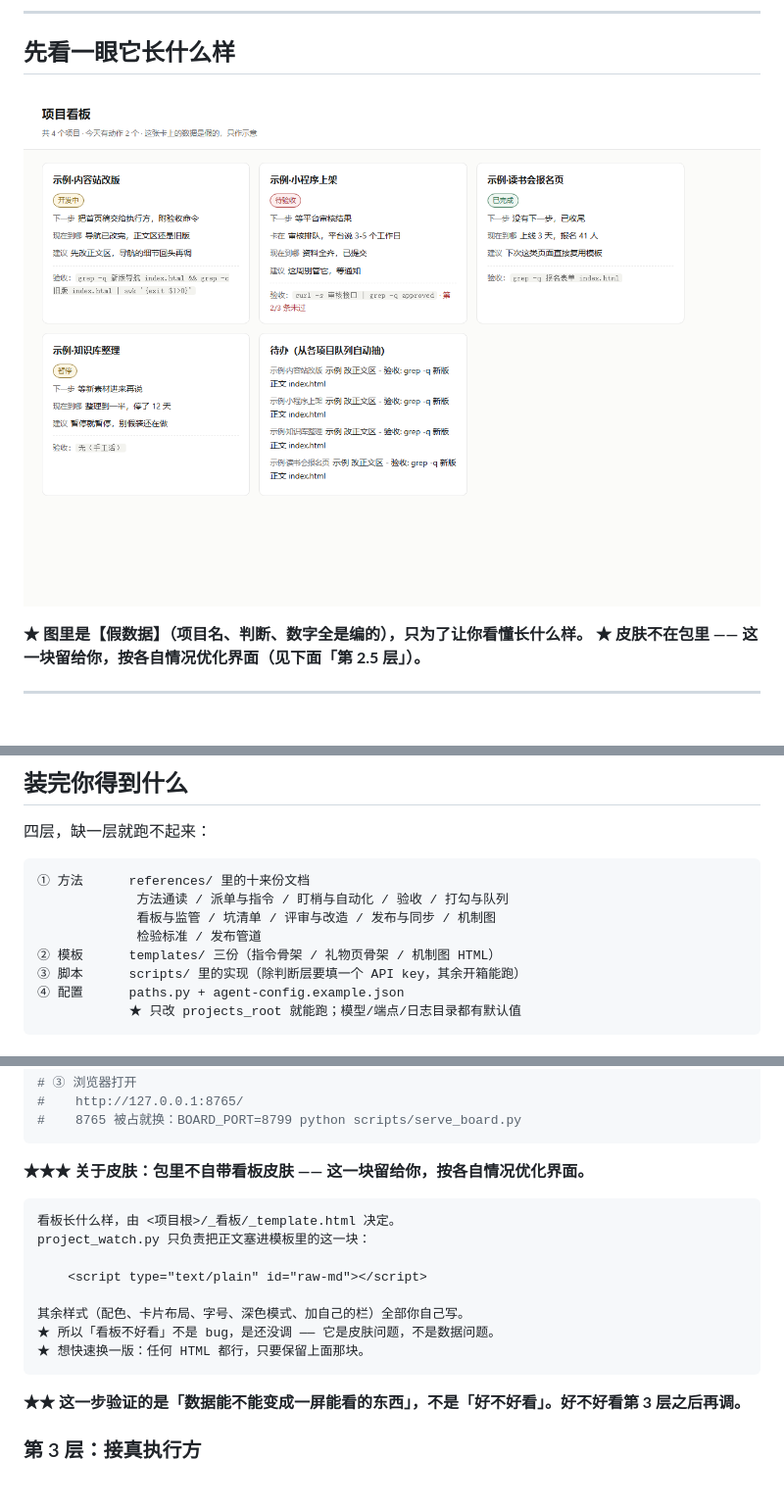
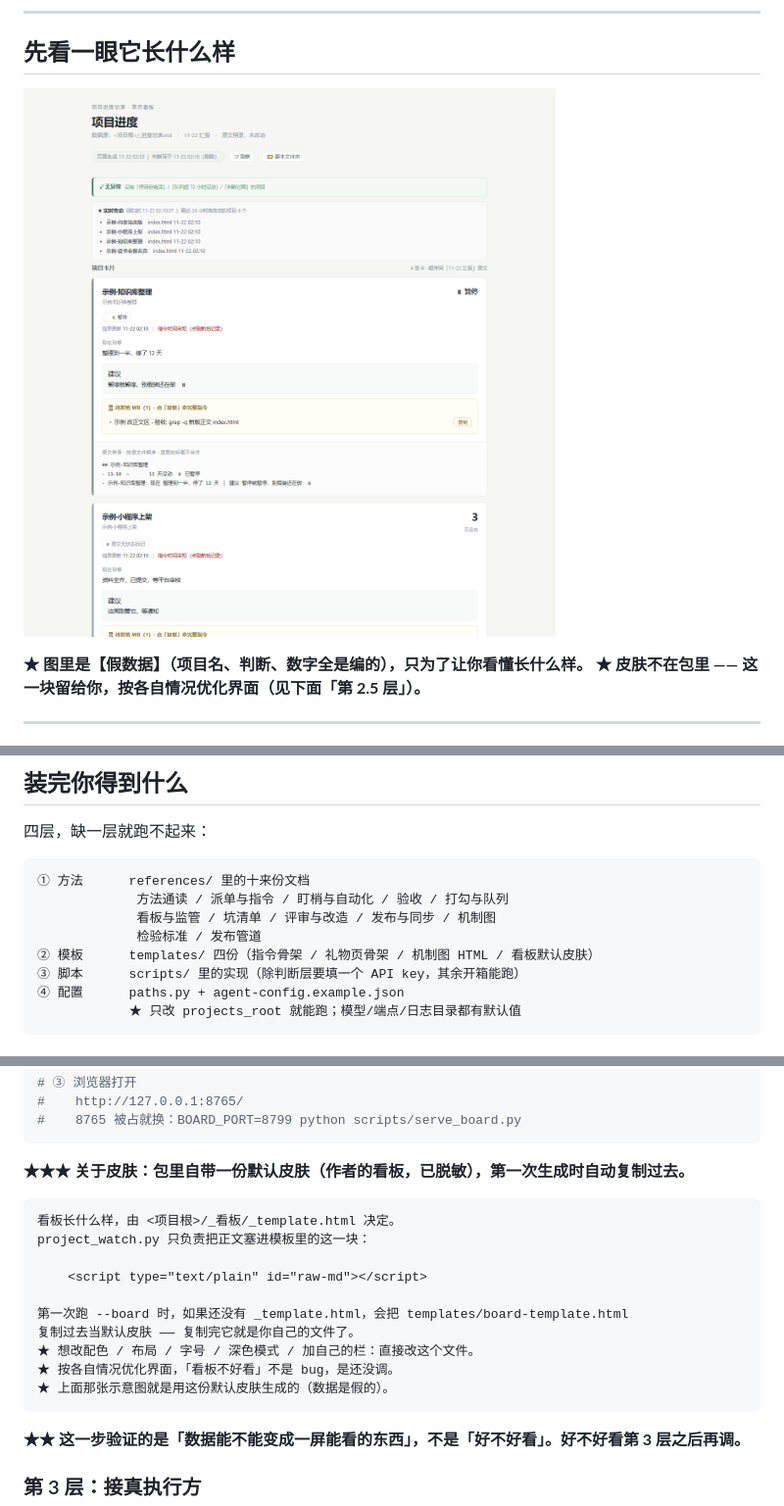
Before and after one commit to Lawcakfen/dispatch-brief, a Markdown page: README.md, 3 parts joined by grey strips. Shown at 98% size. GitHub-like rendering; pictures changed too: docs/board-demo.png; blank space fills up the shorter version.

````diff
--- a/README.md
+++ b/README.md
@@ -90,7 +90,7 @@
              方法通读 / 派单与指令 / 盯梢与自动化 / 验收 / 打勾与队列
              看板与监管 / 坑清单 / 评审与改造 / 发布与同步 / 机制图
              检验标准 / 发布管道
-② 模板      templates/ 三份（指令骨架 / 礼物页骨架 / 机制图 HTML）
+② 模板      templates/ 四份（指令骨架 / 礼物页骨架 / 机制图 HTML / 看板默认皮肤）
 ③ 脚本      scripts/ 里的实现（除判断层要填一个 API key，其余开箱能跑）
 ④ 配置      paths.py + agent-config.example.json
             ★ 只改 projects_root 就能跑；模型/端点/日志目录都有默认值
@@ -246,7 +246,7 @@ python scripts/serve_board.py
 #    8765 被占就换：BOARD_PORT=8799 python scripts/serve_board.py
 ```
 
-**★★★ 关于皮肤：包里不自带看板皮肤 —— 这一块留给你，按各自情况优化界面。**
+**★★★ 关于皮肤：包里自带一份默认皮肤（作者的看板，已脱敏），第一次生成时自动复制过去。**
 
 ```
 看板长什么样，由 <项目根>/_看板/_template.html 决定。
@@ -254,9 +254,11 @@ project_watch.py 只负责把正文塞进模板里的这一块：
 
     <script type="text/plain" id="raw-md"></script>
 
-其余样式（配色、卡片布局、字号、深色模式、加自己的栏）全部你自己写。
-★ 所以「看板不好看」不是 bug，是还没调 —— 它是皮肤问题，不是数据问题。
-★ 想快速换一版：任何 HTML 都行，只要保留上面那块。
+第一次跑 --board 时，如果还没有 _template.html，会把 templates/board-template.html
+复制过去当默认皮肤 —— 复制完它就是你自己的文件了。
+★ 想改配色 / 布局 / 字号 / 深色模式 / 加自己的栏：直接改这个文件。
+★ 按各自情况优化界面，「看板不好看」不是 bug，是还没调。
+★ 上面那张示意图就是用这份默认皮肤生成的（数据是假的）。
 ```
 
 **★★ 这一步验证的是「数据能不能变成一屏能看的东西」，不是「好不好看」。好不好看第 3 层之后再调。**
````
Also changed, not shown: references/05-看板与监管.md (+26 -15 lines), 2 other files.
